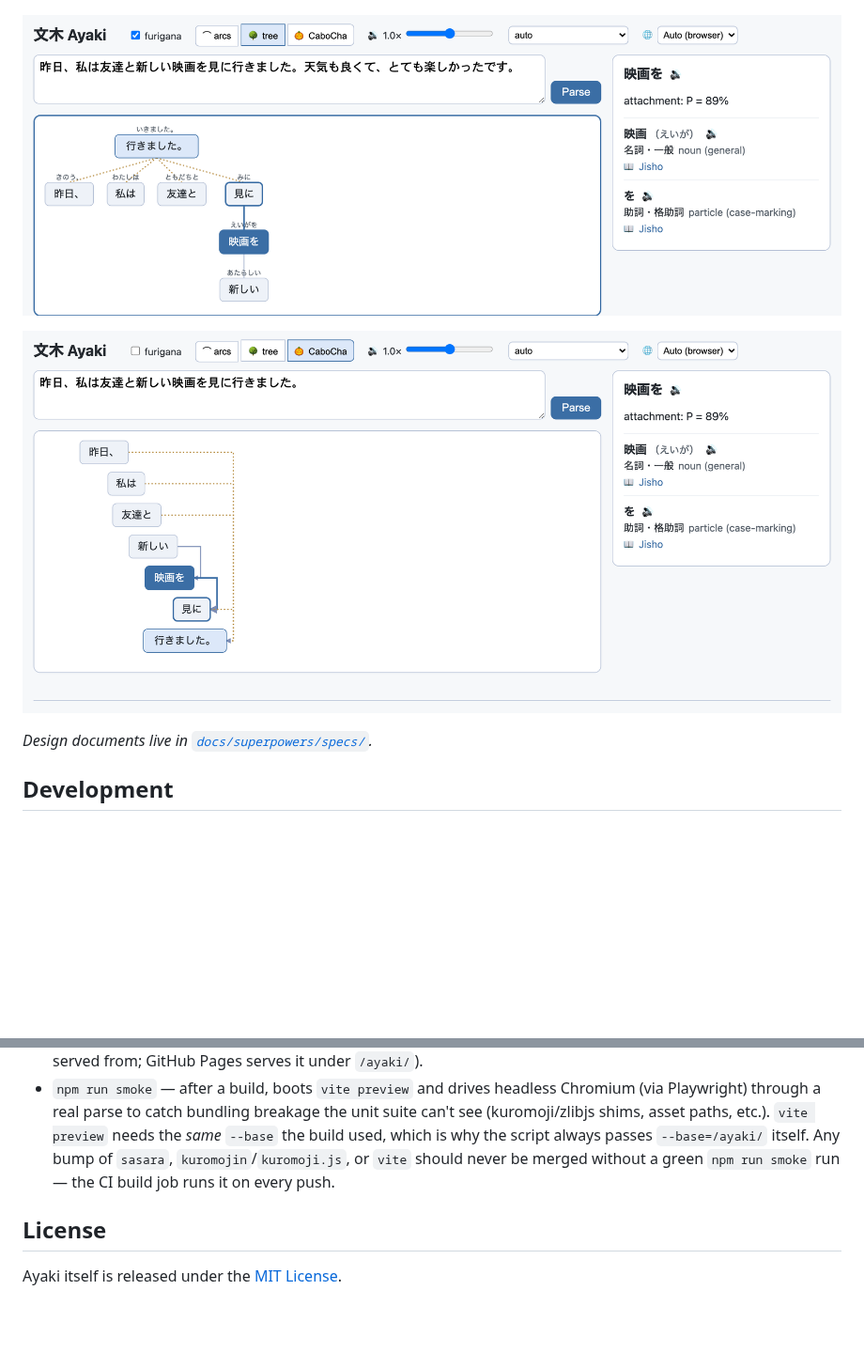
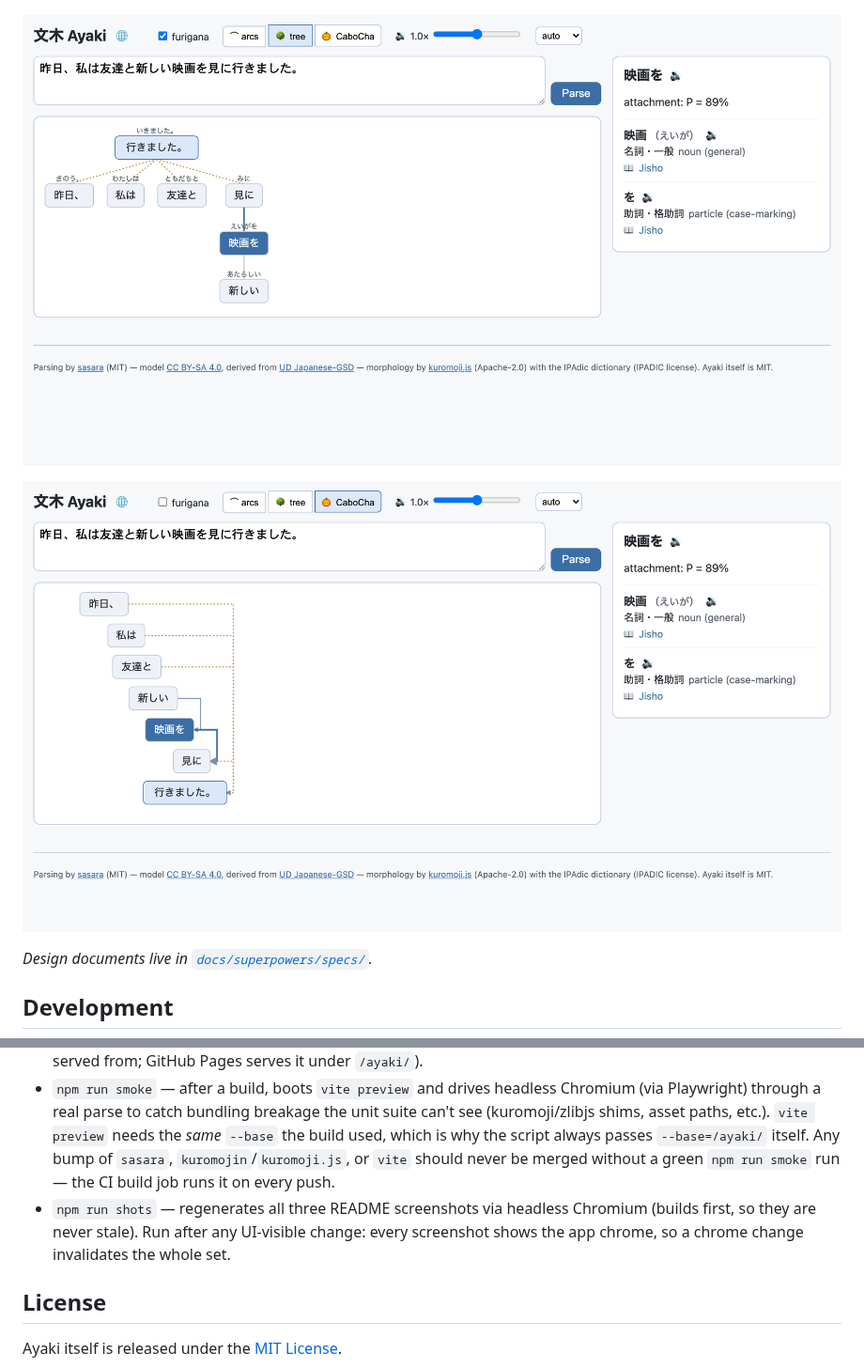
Before and after one commit to saigyo/ayaki, a Markdown page: README.md, 2 parts joined by grey strips. Shown at 94% size. Drawn GitHub-style; pictures changed too: docs/images/screenshot-cabocha.png, docs/images/screenshot-tree.png; blank space fills up the shorter version.

Commit message:
chore: add readme-shots script, refresh all three screenshots
Co-Authored-By: Claude Fable 5 <noreply@anthropic.com>

```diff
--- a/README.md
+++ b/README.md
@@ -37,6 +37,9 @@ Everything runs client-side; there is no backend. Parsing is powered by
   build used, which is why the script always passes `--base=/ayaki/` itself. Any bump of
   `sasara`, `kuromojin`/`kuromoji.js`, or `vite` should never be merged without a green
   `npm run smoke` run — the CI build job runs it on every push.
+- `npm run shots` — regenerates all three README screenshots via headless Chromium
+  (builds first, so they are never stale). Run after any UI-visible change: every
+  screenshot shows the app chrome, so a chrome change invalidates the whole set.
 
 ## License
 
```
Also changed, not shown: docs/images/screenshot.png, 2 other files.
